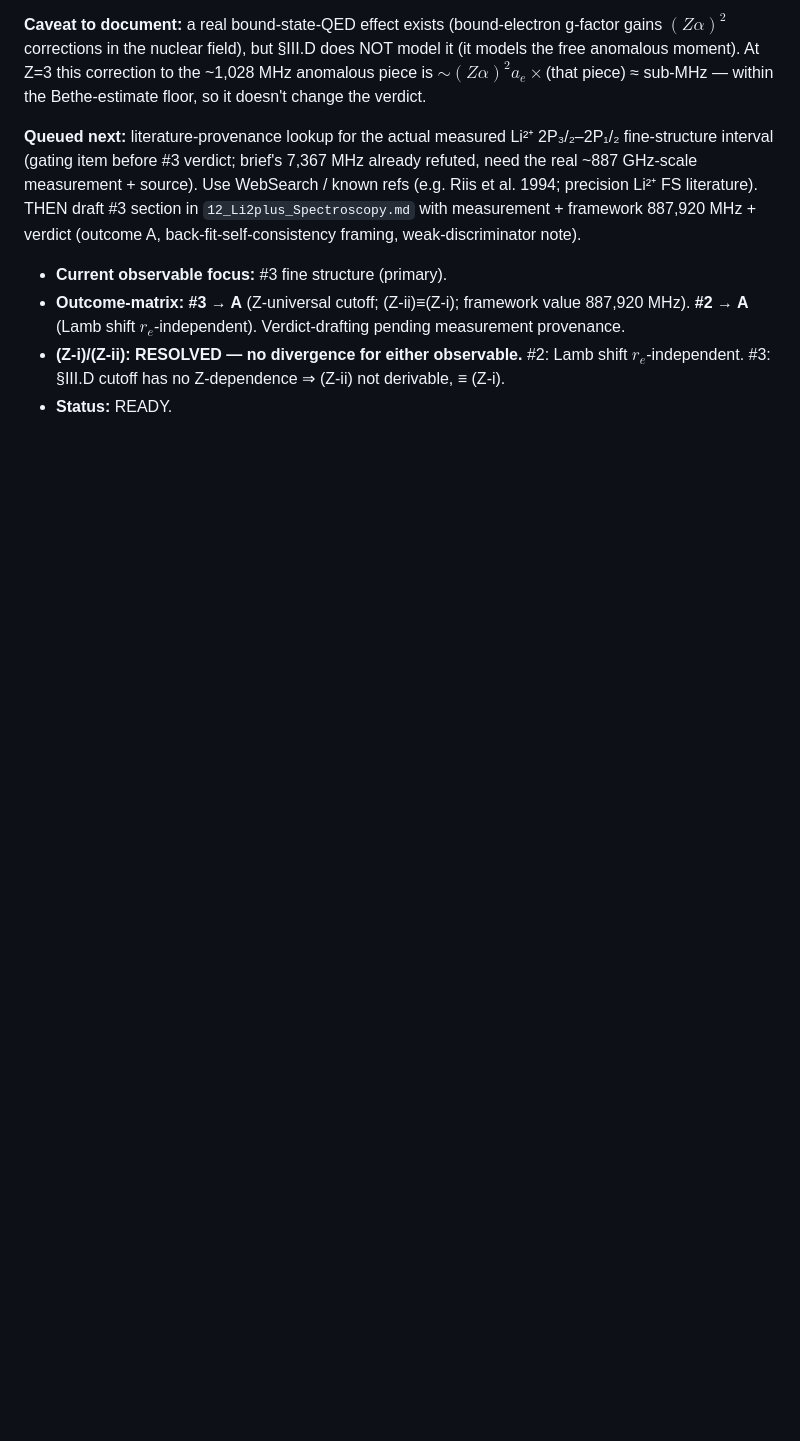
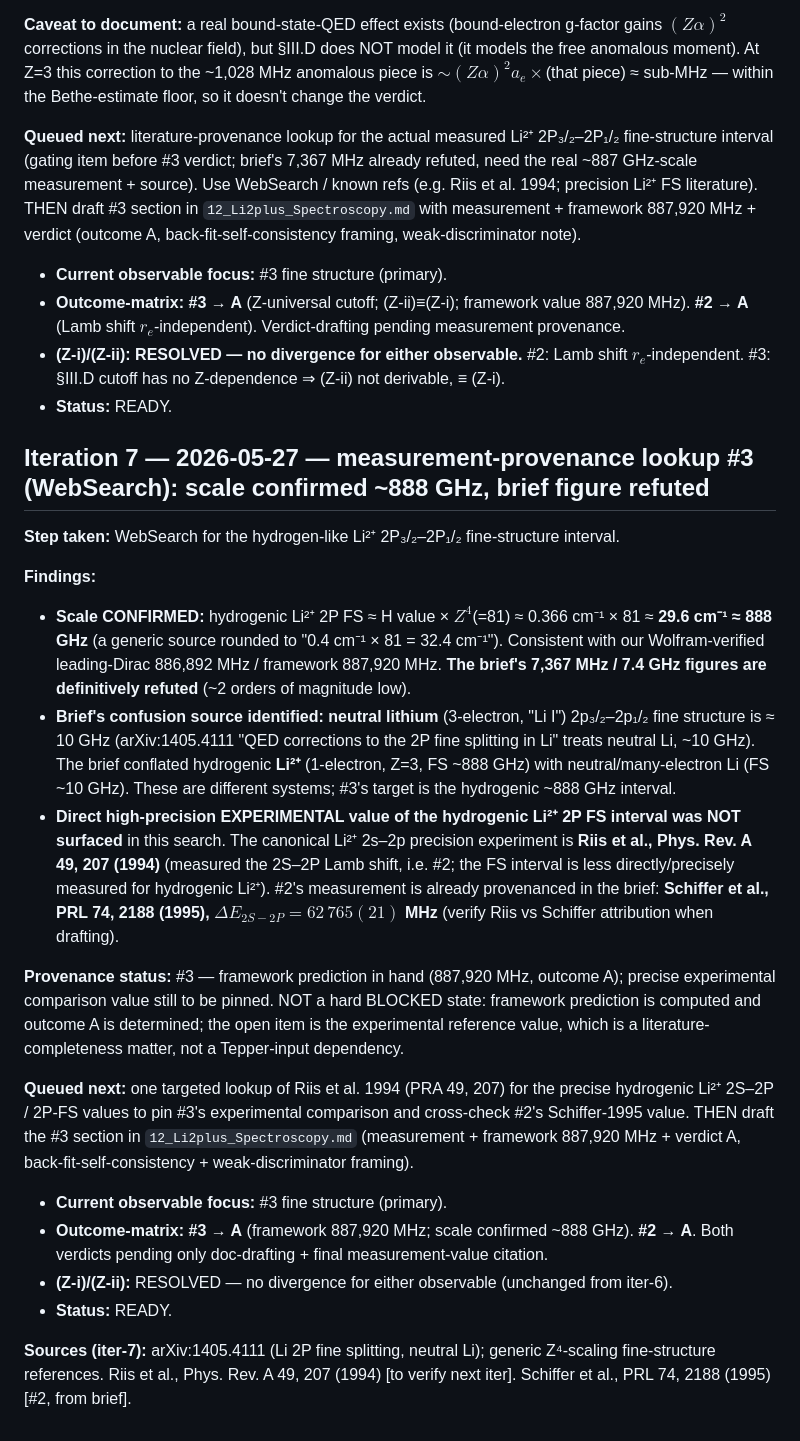
Before and after one commit to temoTxt/PyPhysics, a Markdown page: .dev/research/STATE.md, the part around the change. Drawn GitHub-style; blank space fills up the shorter version.

Commit message:
li2plus-spec: iter-7 measurement-provenance lookup #3 — scale confirmed ~888 GHz, brief's 7367 MHz refuted (neutral-Li confusion)
Co-Authored-By: Claude Opus 4.7 (1M context) <noreply@anthropic.com>

```diff
--- a/.dev/research/STATE.md
+++ b/.dev/research/STATE.md
@@ -122,3 +122,23 @@
 - **Outcome-matrix:** **#3 → A** (Z-universal cutoff; (Z-ii)≡(Z-i); framework value 887,920 MHz). **#2 → A** (Lamb shift $r_e$-independent). Verdict-drafting pending measurement provenance.
 - **(Z-i)/(Z-ii):** **RESOLVED — no divergence for either observable.** #2: Lamb shift $r_e$-independent. #3: §III.D cutoff has no Z-dependence ⇒ (Z-ii) not derivable, ≡ (Z-i).
 - **Status:** READY.
+
+## Iteration 7 — 2026-05-27 — measurement-provenance lookup #3 (WebSearch): scale confirmed ~888 GHz, brief figure refuted
+
+**Step taken:** WebSearch for the hydrogen-like Li²⁺ 2P₃/₂–2P₁/₂ fine-structure interval.
+
+**Findings:**
+- **Scale CONFIRMED:** hydrogenic Li²⁺ 2P FS ≈ H value × $Z^4$(=81) ≈ 0.366 cm⁻¹ × 81 ≈ **29.6 cm⁻¹ ≈ 888 GHz** (a generic source rounded to "0.4 cm⁻¹ × 81 = 32.4 cm⁻¹"). Consistent with our Wolfram-verified leading-Dirac 886,892 MHz / framework 887,920 MHz. **The brief's 7,367 MHz / 7.4 GHz figures are definitively refuted** (~2 orders of magnitude low).
+- **Brief's confusion source identified:** **neutral lithium** (3-electron, "Li I") 2p₃/₂–2p₁/₂ fine structure is ≈ 10 GHz (arXiv:1405.4111 "QED corrections to the 2P fine splitting in Li" treats neutral Li, ~10 GHz). The brief conflated hydrogenic **Li²⁺** (1-electron, Z=3, FS ~888 GHz) with neutral/many-electron Li (FS ~10 GHz). These are different systems; #3's target is the hydrogenic ~888 GHz interval.
+- **Direct high-precision EXPERIMENTAL value of the hydrogenic Li²⁺ 2P FS interval was NOT surfaced** in this search. The canonical Li²⁺ 2s–2p precision experiment is **Riis et al., Phys. Rev. A 49, 207 (1994)** (measured the 2S–2P Lamb shift, i.e. #2; the FS interval is less directly/precisely measured for hydrogenic Li²⁺). #2's measurement is already provenanced in the brief: **Schiffer et al., PRL 74, 2188 (1995), $\Delta E_{2S-2P}=62\,765(21)$ MHz** (verify Riis vs Schiffer attribution when drafting).
+
+**Provenance status:** #3 — framework prediction in hand (887,920 MHz, outcome A); precise experimental comparison value still to be pinned. NOT a hard BLOCKED state: framework prediction is computed and outcome A is determined; the open item is the experimental reference value, which is a literature-completeness matter, not a Tepper-input dependency.
+
+**Queued next:** one targeted lookup of Riis et al. 1994 (PRA 49, 207) for the precise hydrogenic Li²⁺ 2S–2P / 2P-FS values to pin #3's experimental comparison and cross-check #2's Schiffer-1995 value. THEN draft the #3 section in `12_Li2plus_Spectroscopy.md` (measurement + framework 887,920 MHz + verdict A, back-fit-self-consistency + weak-discriminator framing).
+
+- **Current observable focus:** #3 fine structure (primary).
+- **Outcome-matrix:** **#3 → A** (framework 887,920 MHz; scale confirmed ~888 GHz). **#2 → A**. Both verdicts pending only doc-drafting + final measurement-value citation.
+- **(Z-i)/(Z-ii):** RESOLVED — no divergence for either observable (unchanged from iter-6).
+- **Status:** READY.
+
+**Sources (iter-7):** arXiv:1405.4111 (Li 2P fine splitting, neutral Li); generic Z⁴-scaling fine-structure references. Riis et al., Phys. Rev. A 49, 207 (1994) [to verify next iter]. Schiffer et al., PRL 74, 2188 (1995) [#2, from brief].
```
